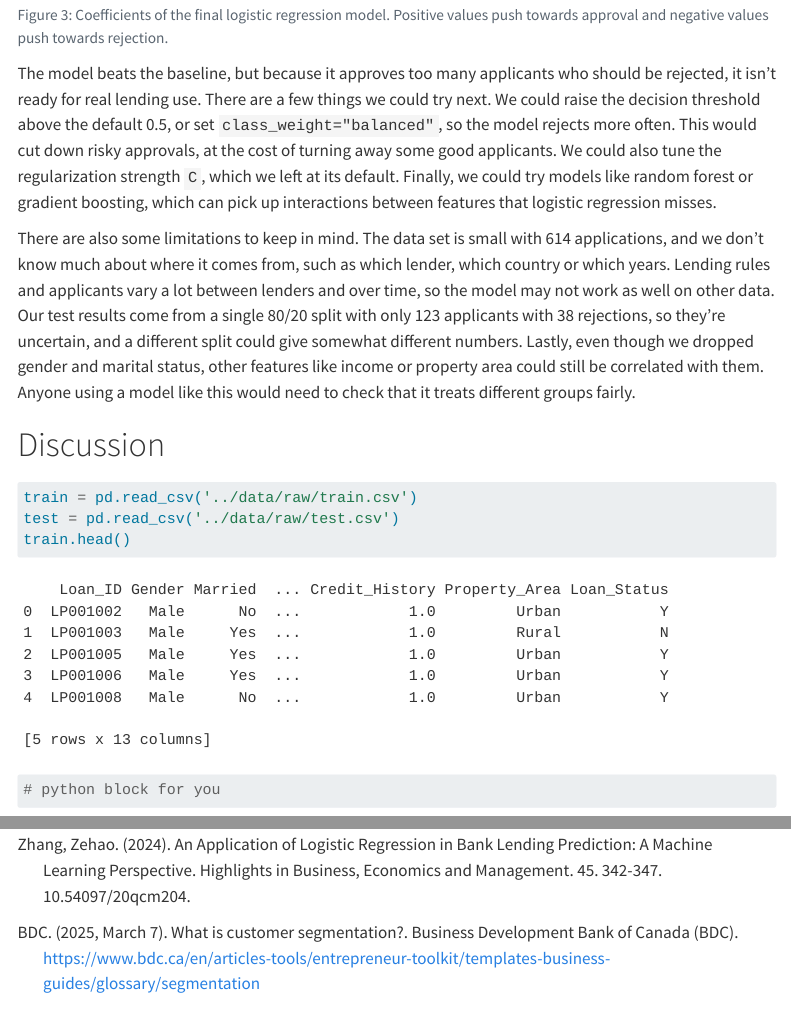
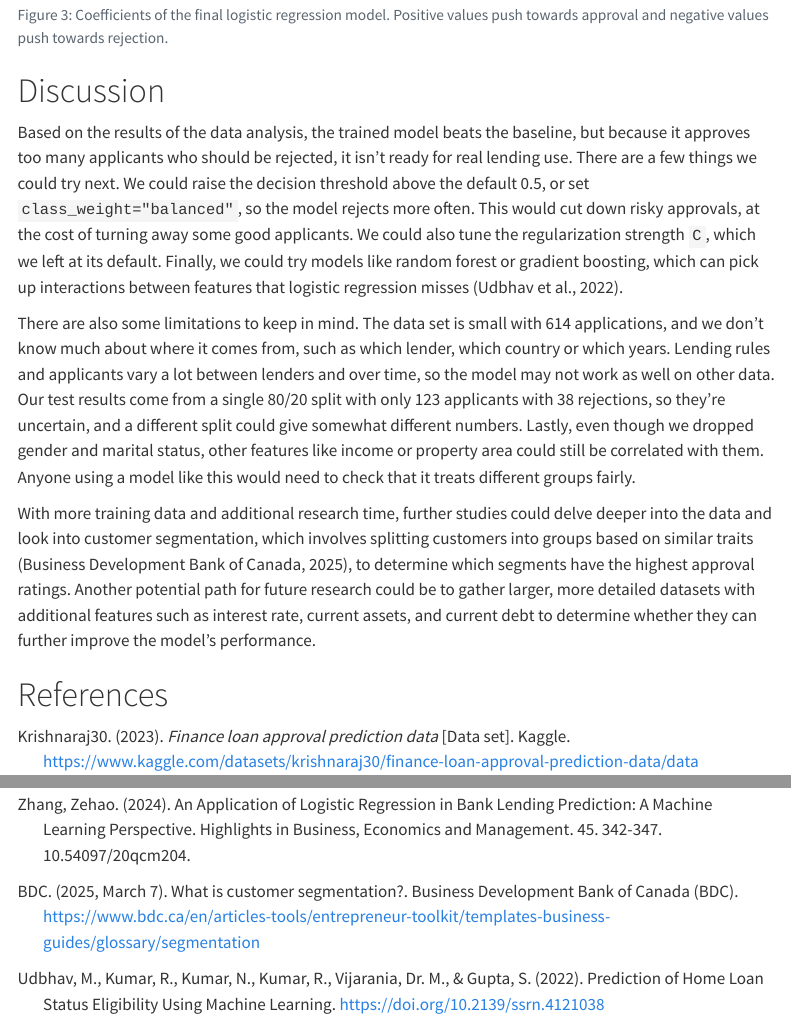
Before and after one commit to UBC-MDS-2026-27/DSCI-522-Group-14-Loan-Approval-Classification, a Quarto document (analysis/loan_classification_report.qmd): the page in a window 1100 px wide, from 10540 px down, and a second part further down, joined at a grey line. Rendered offline with R 4.5, knitr and Pandoc in place of Quarto, with nearby package versions; folded parts are opened; menus at the side of the page are left out; long lines of code are wrapped.

Commit message:
added discussion and additional references

````diff
--- a/analysis/loan_classification_report.qmd
+++ b/analysis/loan_classification_report.qmd
@@ -270,54 +270,14 @@ plt.tight_layout()
 plt.show()
 ```
 
-The model beats the baseline, but because it approves too many applicants who should be rejected, it isn't ready for real lending use. There are a few things we could try next. We could raise the decision threshold above the default 0.5, or set `class_weight="balanced"`, so the model rejects more often. This would cut down risky approvals, at the cost of turning away some good applicants. We could also tune the regularization strength `C`, which we left at its default. Finally, we could try models like random forest or gradient boosting, which can pick up interactions between features that logistic regression misses.
+
+# Discussion
+
+Based on the results of the data analysis, the trained model beats the baseline, but because it approves too many applicants who should be rejected, it isn't ready for real lending use. There are a few things we could try next. We could raise the decision threshold above the default 0.5, or set `class_weight="balanced"`, so the model rejects more often. This would cut down risky approvals, at the cost of turning away some good applicants. We could also tune the regularization strength `C`, which we left at its default. Finally, we could try models like random forest or gradient boosting, which can pick up interactions between features that logistic regression misses (Udbhav et al., 2022).
 
 There are also some limitations to keep in mind. The data set is small with 614 applications, and we don't know much about where it comes from, such as which lender, which country or which years. Lending rules and applicants vary a lot between lenders and over time, so the model may not work as well on other data. Our test results come from a single 80/20 split with only 123 applicants with 38 rejections, so they're uncertain, and a different split could give somewhat different numbers. Lastly, even though we dropped gender and marital status, other features like income or property area could still be correlated with them. Anyone using a model like this would need to check that it treats different groups fairly.
 
-
-# Discussion
-
-```{python}
-train = pd.read_csv('../data/raw/train.csv')
-test = pd.read_csv('../data/raw/test.csv')
-train.head()
-```
-
-```{python}
-# python block for you
-```
-
-
-```{python}
-
-```
-
-```{python}
-
-```
-
-```{python}
-
-```
-
-
-```{python}
-
-```
-
-```{python}
-
-```
-
-
-```{python}
-
-```
-
-```{python}
-
-```
-
+With more training data and additional research time, further studies could delve deeper into the data and look into customer segmentation, which involves splitting customers into groups based on similar traits (Business Development Bank of Canada, 2025), to determine which segments have the highest approval ratings. Another potential path for future research could be to gather larger, more detailed datasets with additional features such as interest rate, current assets, and current debt to determine whether they can further improve the model's performance.
 
 # References
 
@@ -333,3 +293,6 @@ Zhang, Zehao. (2024). An Application of Logistic Regression in Bank Lending Pred
 ::: {.hanging-indent}
 BDC. (2025, March 7). What is customer segmentation?. Business Development Bank of Canada (BDC). https://www.bdc.ca/en/articles-tools/entrepreneur-toolkit/templates-business-guides/glossary/segmentation
 :::
+::: {.hanging-indent}
+Udbhav, M., Kumar, R., Kumar, N., Kumar, R., Vijarania, Dr. M., & Gupta, S. (2022). Prediction of Home Loan Status Eligibility Using Machine Learning. https://doi.org/10.2139/ssrn.4121038
+:::
````
Also changed, not shown: 1 other file.
